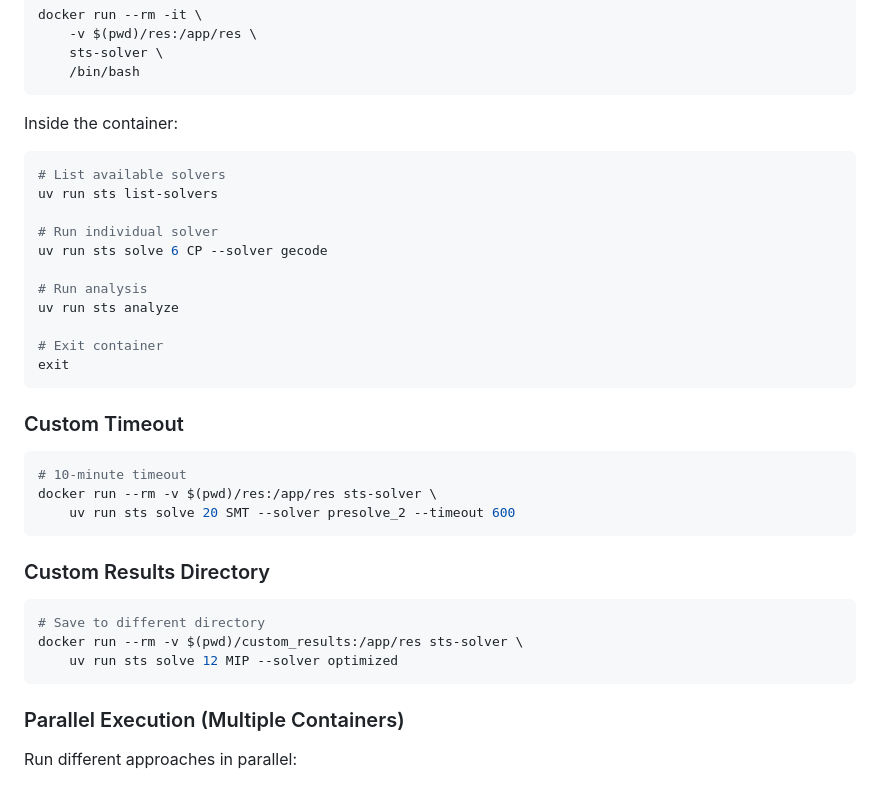
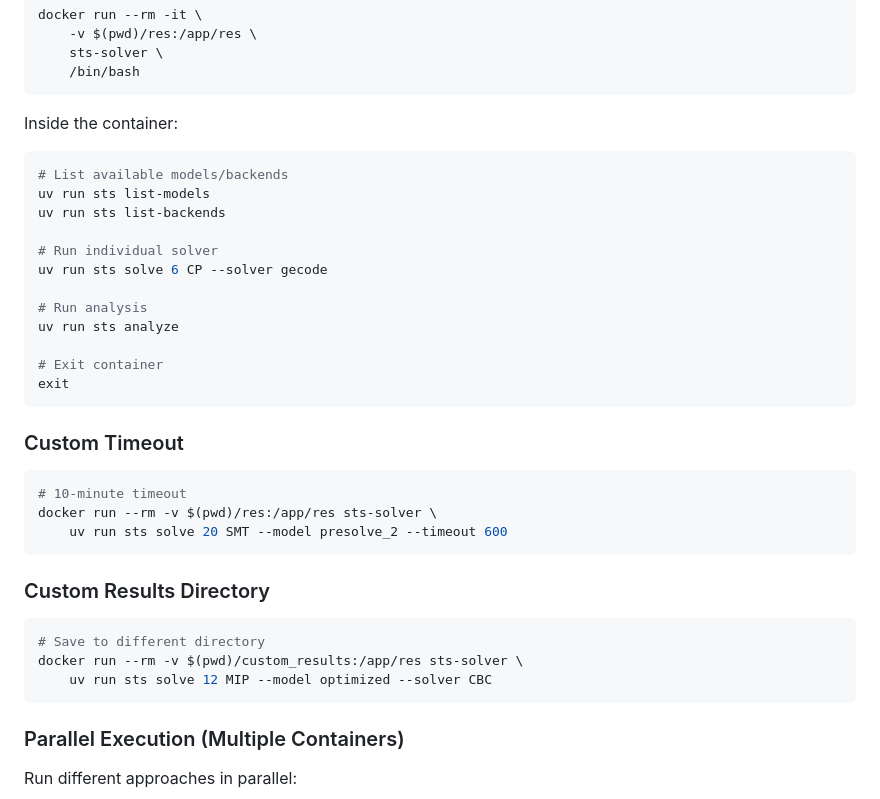
Before and after one commit to gianlourbano/cdmo, a Markdown page: DOCKER_COMMANDS.md, the part around one of its changes. Rendered like a GitHub page.

````diff
--- a/DOCKER_COMMANDS.md
+++ b/DOCKER_COMMANDS.md
@@ -319,8 +323,9 @@ docker run --rm -it \
 
 Inside the container:
 ```bash
-# List available solvers
-uv run sts list-solvers
+# List available models/backends
+uv run sts list-models
+uv run sts list-backends
 
 # Run individual solver
 uv run sts solve 6 CP --solver gecode
@@ -337,7 +342,7 @@ exit
 ```bash
 # 10-minute timeout
 docker run --rm -v $(pwd)/res:/app/res sts-solver \
-    uv run sts solve 20 SMT --solver presolve_2 --timeout 600
+    uv run sts solve 20 SMT --model presolve_2 --timeout 600
 ```
 
 ### Custom Results Directory
@@ -345,7 +350,7 @@ docker run --rm -v $(pwd)/res:/app/res sts-solver \
 ```bash
 # Save to different directory
 docker run --rm -v $(pwd)/custom_results:/app/res sts-solver \
-    uv run sts solve 12 MIP --solver optimized
+    uv run sts solve 12 MIP --model optimized --solver CBC
 ```
 
 ### Parallel Execution (Multiple Containers)
````
Also changed, not shown: other parts of DOCKER_COMMANDS.md (+20 -16 lines).
